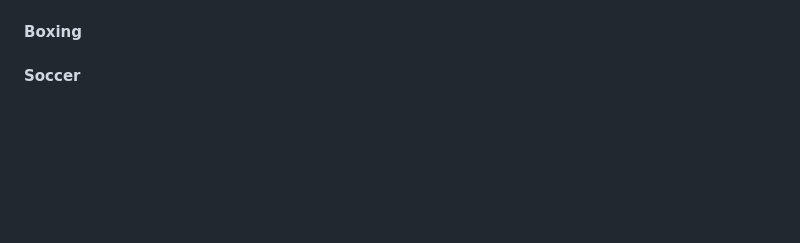
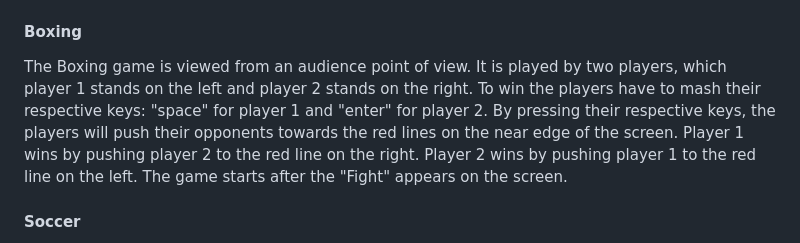
Before and after one commit to reb0und/olympics, a Markdown page: README.md, the part around the change. Rendered like a GitHub page; blank space fills up the shorter version.

```diff
--- a/README.md
+++ b/README.md
@@ -23,6 +23,8 @@ Sessions are another essential part of Olmypics. Each session is attributed with
 The Tennis game is played by both positioning the player to align with the ball, as well as pressing the space bar to hit the ball. The player, court and ball are displayed using 2 views, one top view and one side view. The top view focuses on displaying the position of the ball and the players, allowing the player to view the court directly from above. In addition, the game displays a side view, focused on both displaying the height of the ball, as well as the distance from the “camera” on the side of the net to the ball, which it does by increasing the size of the ball as it moves closer to the “camera”. Players can press Up and Down arrows to move the player up and down, and the player will turn in the direction the move. In addition the player can press the space bar to hit the ball. The ball will be deflected based on the direction the player is faces, as well as the timing of the space press. In addition the game ends when either player hits the ball out of bounds, or into the net. In addition, the player has energy, which gets depleted based on the force applied to the shot, as well as how much the player moves. The energy is also replenished constantly. In addition, there are sound effects for hitting the ball.
 
 #### Boxing
+
+The Boxing game is viewed from an audience point of view. It is played by two players, which player 1 stands on the left and player 2 stands on the right. To win the players have to mash their respective keys: "space" for player 1 and "enter" for player 2. By pressing their respective keys, the players will push their opponents towards the red lines on the near edge of the screen. Player 1 wins by pushing player 2 to the red line on the right. Player 2 wins by pushing player 1 to the red line on the left. The game starts after the "Fight" appears on the screen.
 
 #### Soccer
 
```
